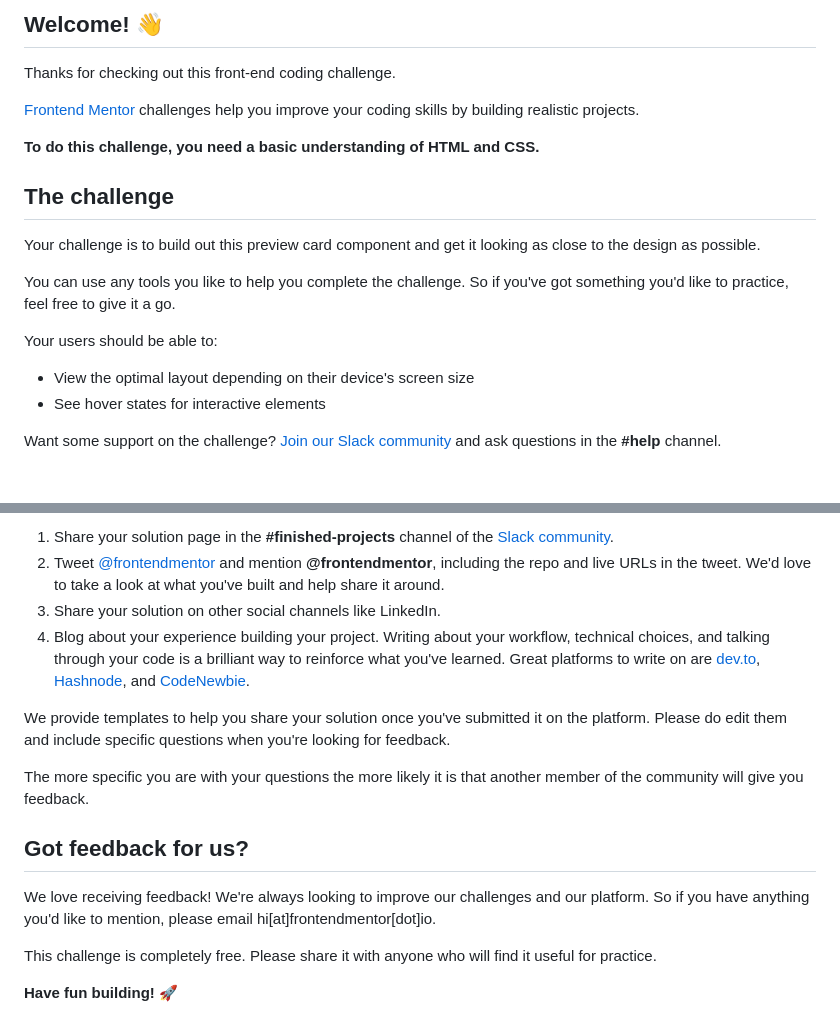
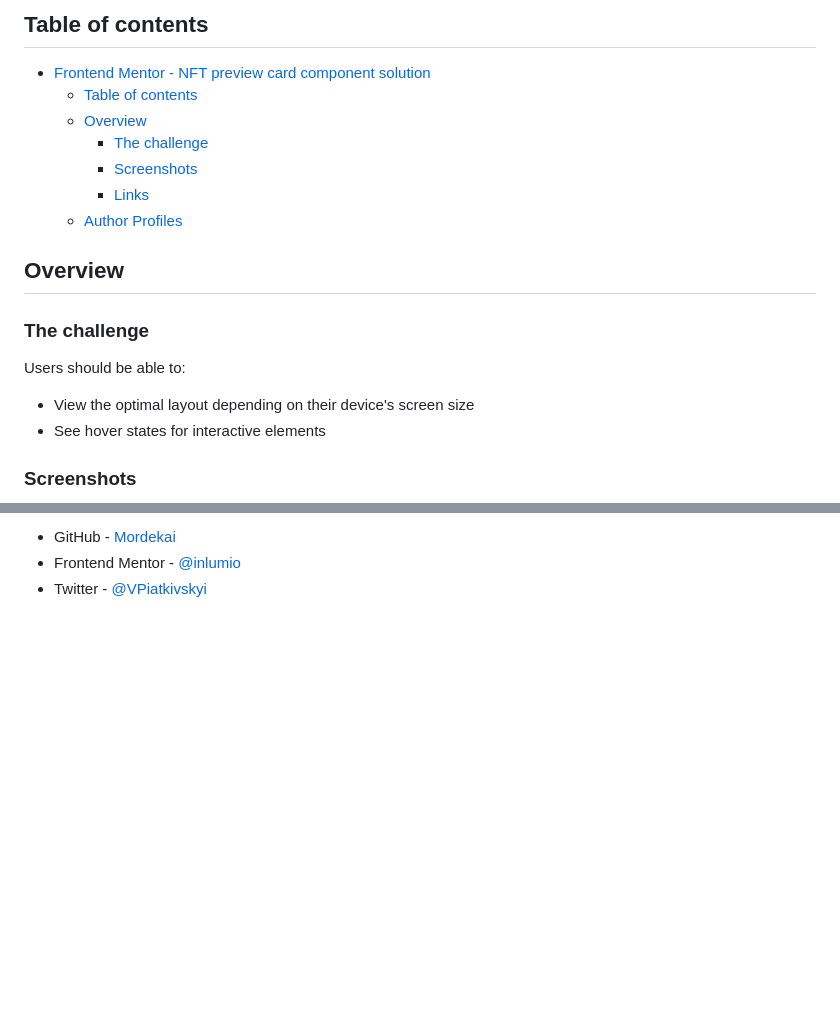
Before and after one commit to inlumio/nft-preview-card-component-frontendmentor, a Markdown page: README.md, 2 parts joined by grey strips. GitHub-like rendering; blank space fills up the shorter version.

```diff
--- a/README.md
+++ b/README.md
@@ -4,22 +4,22 @@
 
-## Welcome! 👋
+## Table of contents
 
-Thanks for checking out this front-end coding challenge.
+- [Frontend Mentor - NFT preview card component solution](#frontend-mentor---nft-preview-card-component-solution)
+	- [Table of contents](#table-of-contents)
+	- [Overview](#overview)
+		- [The challenge](#the-challenge)
+		- [Screenshots](#screenshots)
+		- [Links](#links)
+	- [Author Profiles](#author-profiles)
 
-[Frontend Mentor](https://www.frontendmentor.io) challenges help you improve your coding skills by building realistic projects.
+## Overview
 
-**To do this challenge, you need a basic understanding of HTML and CSS.**
+### The challenge
 
-## The challenge
-
-Your challenge is to build out this preview card component and get it looking as close to the design as possible.
-
-You can use any tools you like to help you complete the challenge. So if you've got something you'd like to practice, feel free to give it a go.
-
-Your users should be able to:
+Users should be able to:
 
 - View the optimal layout depending on their device's screen size
 - See hover states for interactive elements
 
-Want some support on the challenge? [Join our Slack community](https://www.frontendmentor.io/slack) and ask questions in the **#help** channel.
+### Screenshots
 
@@ -77,16 +37,3 @@ There are multiple places you can share your solution:
-1. Share your solution page in the **#finished-projects** channel of the [Slack community](https://www.frontendmentor.io/slack).
-2. Tweet [@frontendmentor](https://twitter.com/frontendmentor) and mention **@frontendmentor**, including the repo and live URLs in the tweet. We'd love to take a look at what you've built and help share it around.
-3. Share your solution on other social channels like LinkedIn.
-4. Blog about your experience building your project. Writing about your workflow, technical choices, and talking through your code is a brilliant way to reinforce what you've learned. Great platforms to write on are [dev.to](https://dev.to/), [Hashnode](https://hashnode.com/), and [CodeNewbie](https://community.codenewbie.org/).
-
-We provide templates to help you share your solution once you've submitted it on the platform. Please do edit them and include specific questions when you're looking for feedback.
-
-The more specific you are with your questions the more likely it is that another member of the community will give you feedback.
-
-## Got feedback for us?
-
-We love receiving feedback! We're always looking to improve our challenges and our platform. So if you have anything you'd like to mention, please email hi[at]frontendmentor[dot]io.
-
-This challenge is completely free. Please share it with anyone who will find it useful for practice.
-
-**Have fun building!** 🚀
+- GitHub - [Mordekai](https://github.com/inlumio)
+- Frontend Mentor - [@inlumio](https://www.frontendmentor.io/profile/inlumio)
+- Twitter - [@VPiatkivskyi](https://twitter.com/VPiatkivskyi)
```
Also changed, not shown: other parts of README.md (+9 -49 lines), screenshots/screenshot-1.png (added), screenshots/screenshot-2.png (added), screenshots/screenshot-3.png (added), 2 other files.
